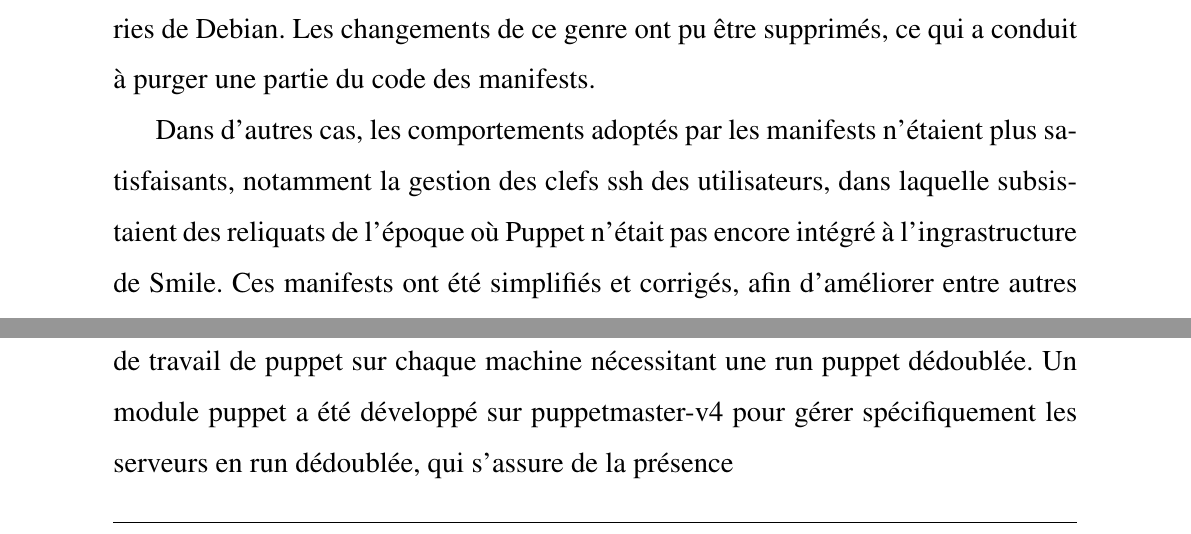
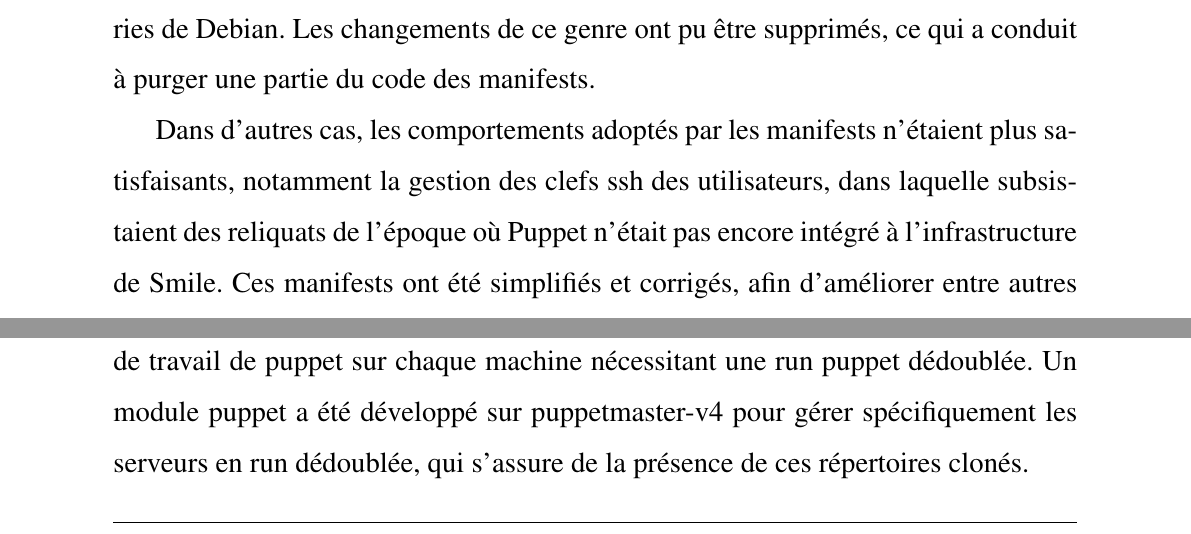
Before and after one commit to Marthin-/rapport_stage_2017, a LaTeX document (rapport_2017.tex): two parts of page 32 of 58, joined at a grey line, cut so that both start at the same text. Compiled offline with pdfLaTeX.

Commit message:
corrections

```diff
--- a/rapport_2017.tex
+++ b/rapport_2017.tex
@@ -407,13 +407,13 @@ Le principal problème que j'ai rencontré lors de cette installation est que le
 
 Une fois l'installation de puppet terminée, s'est entamée une phase durant laquelle toute l'équipe s'est mobilisée pour porter des manifests depuis puppetmaster1 vers puppetmaster-v4. Ce portage nous a permis de mieux comprendre l'architecture des manifests puppet et leur intrication dans le système de production de Smile. Comme dit plus haut, de nombreux changements et adaptations avaient été réalisés par un membre de Smile aujourd'hui parti, et cette série de portages nous a permis de réaliser à la fois la mesure de ces changements et de rationaliser leur utilité dans le nouveau système de production. La plupart du temps, ces changements ont été induits par des fonctionnalités manquant aux versions précédentes de puppet, qui ont été depuis rajoutés, comme par exemple la gestion par puppet des package repositories de Debian. Les changements de ce genre ont pu être supprimés, ce qui a conduit à purger une partie du code des manifests.
 
-Dans d'autres cas, les comportements adoptés par les manifests n'étaient plus satisfaisants, notamment la gestion des clefs ssh des utilisateurs, dans laquelle subsistaient des reliquats de l'époque où Puppet n'était pas encore intégré à l'ingrastructure de Smile. Ces manifests ont été simplifiés et corrigés, afin d'améliorer entre autres la sécurité de l'infrastructure et sa robustesse. Par exemple, dans plusieurs cas nous avons isolé des problèmes de génération de mots de passe d'accès à des bases de données ou des daemons de backup dont la randomisation était prévisible et basée sur le hostname du noeud.
+Dans d'autres cas, les comportements adoptés par les manifests n'étaient plus satisfaisants, notamment la gestion des clefs ssh des utilisateurs, dans laquelle subsistaient des reliquats de l'époque où Puppet n'était pas encore intégré à l'infrastructure de Smile. Ces manifests ont été simplifiés et corrigés, afin d'améliorer entre autres la sécurité de l'infrastructure et sa robustesse. Par exemple, dans plusieurs cas nous avons isolé des problèmes de génération de mots de passe d'accès à des bases de données ou des daemons de backup dont la randomisation était prévisible et basée sur le hostname du noeud.
 
 \subsection{Cas du monitoring et des backups}
 
 Lors de la mise en place de puppetmaster-v4 un point majeur à respecter était de pouvoir conserver le monitoring et le backup des machines utilisant puppet v2/v3 tout en ajoutant la possiblité aux machines utilisant puppet v4 de déployer des configurations shinken - bacula - smile scripts v3 (un ensemble de scripts utilisé pour les backups)
 
-Il a fallu adapter l'architecture des fichiers de puppet pour qu'il puisse s'exécuter sur deux puppetmasters sans que les changements de l'un (liste des facts, stockage des fragments de configurations...), nous avons donc déployé un clone des répertoires de travail de puppet sur chaque machine nécessitant une run puppet dédoublée. Un module puppet a été développé sur puppetmaster-v4 pour gérer spécifiquement les serveurs en run dédoublée, qui s'assure de la présence
+Il a fallu adapter l'architecture des fichiers de puppet pour qu'il puisse s'exécuter sur deux puppetmasters sans que les changements de l'un (liste des facts, stockage des fragments de configurations...), nous avons donc déployé un clone des répertoires de travail de puppet sur chaque machine nécessitant une run puppet dédoublée. Un module puppet a été développé sur puppetmaster-v4 pour gérer spécifiquement les serveurs en run dédoublée, qui s'assure de la présence de ces répertoires clonés.
 
 Les problèmes que nous avons rencontrés ensuite lors de la mise en place de ces runs dédoublées étant spécifiques à chaque technologie, je vais en parler dans deux parties différentes pour traiter les solutions apportées.
 
```
Also changed, not shown: rapport_2017.pdf, rapport_2017.tex (6 more changed lines).
